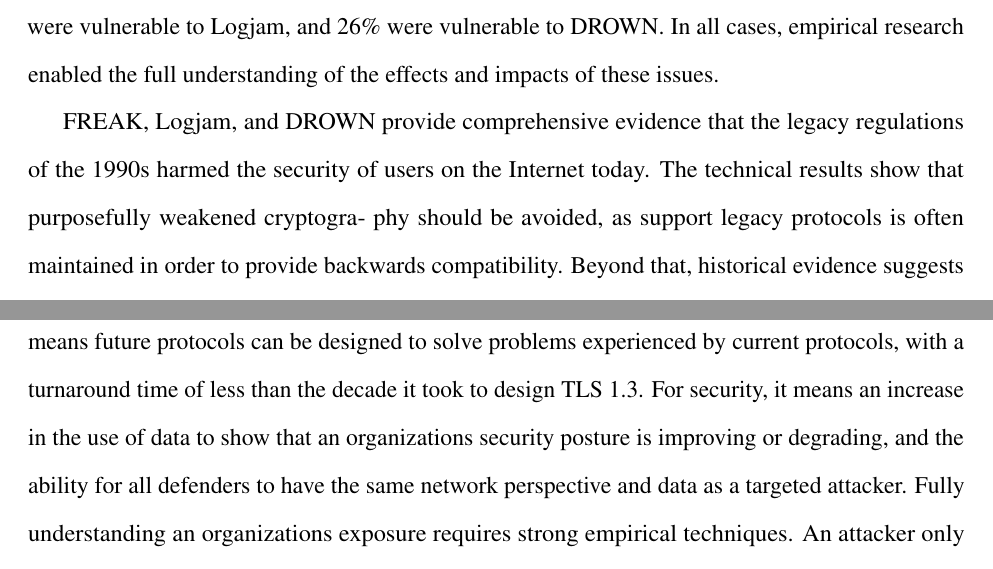
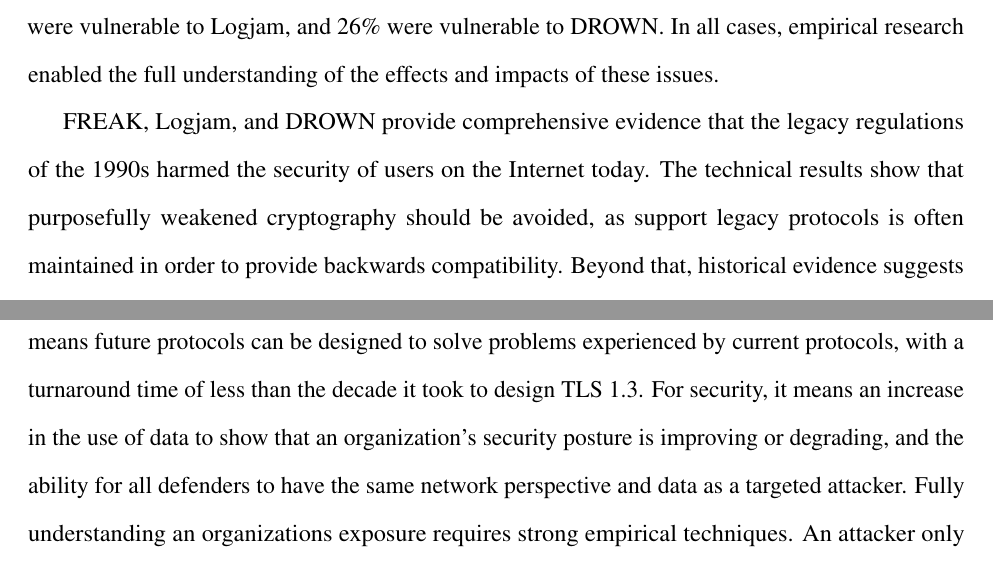
Before and after one commit to dadrian/dissertation, a LaTeX thesis (proposal.tex, which reads conclusion.tex): two parts of pages 160 and 162 of 176, joined at a grey line, cut so that both start at the same text. Compiled offline with pdfLaTeX.

Commit message:
Fix some spelling issues in conclusion

```diff
--- a/conclusion.tex
+++ b/conclusion.tex
@@ -155,7 +155,7 @@ understanding of the effects and impacts of these issues.
 
 FREAK, Logjam, and DROWN provide comprehensive evidence that the legacy
 regulations of the 1990s harmed the security of users on the Internet today.
-The technical results show that purposefully weakened cryptogra- phy should
+The technical results show that purposefully weakened cryptography should
 be avoided, as support legacy protocols is often maintained in order to
 provide backwards compatibility. Beyond that, historical evidence suggests
 that we simply do not know how to weaken some portion of cryptography, with
@@ -250,7 +250,7 @@ access to network security data. For cryptography, this means future
 protocols can be designed to solve problems experienced by current protocols,
 with a turnaround time of less than the decade it took to design TLS 1.3. For
 security, it means an increase in the use of data to show that an
-organizations security posture is improving or degrading, and the ability for
+organization's security posture is improving or degrading, and the ability for
 all defenders to have the same network perspective and data as a targeted
 attacker. Fully understanding an organizations exposure requires strong
 empirical techniques. An attacker only needs to leverage an Internet-wide
```
Also changed, not shown: conclusion.tex (2 more changed lines).
